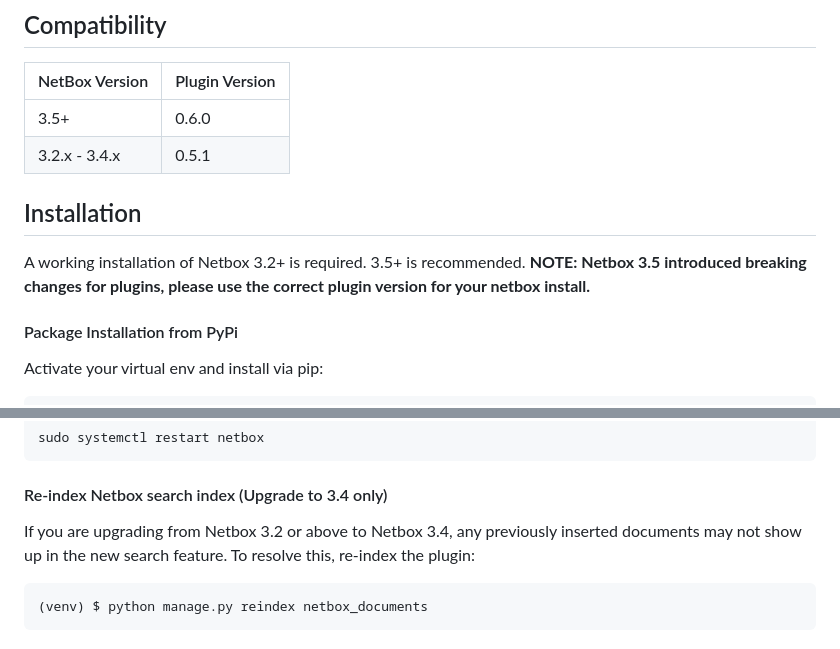
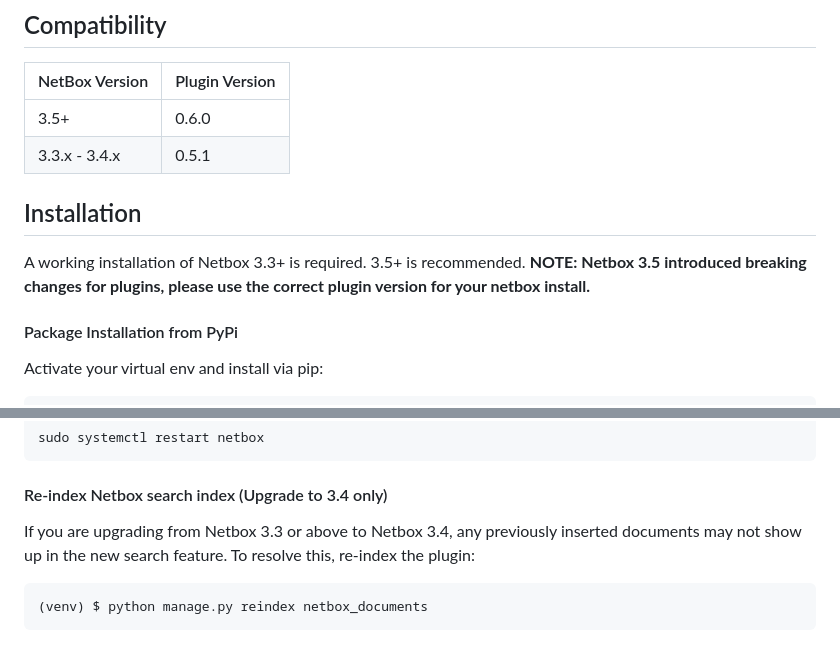
Before and after one commit to jasonyates/netbox-documents, a Markdown page: README.md, 2 parts joined by grey strips. Rendered like a GitHub page.

Commit message:
Min version is now 3.3

````diff
--- a/README.md
+++ b/README.md
@@ -20,12 +20,12 @@ A plugin designed to faciliate the storage of site, circuit, device type and dev
 | NetBox Version | Plugin Version |
 |----------------|----------------|
 |     3.5+       |      0.6.0     |
-| 3.2.x - 3.4.x  |      0.5.1     |
+| 3.3.x - 3.4.x  |      0.5.1     |
 
 
 ## Installation
 
-A working installation of Netbox 3.2+ is required. 3.5+ is recommended. **NOTE: Netbox 3.5 introduced breaking changes for plugins, please use the correct plugin version for your netbox install.**
+A working installation of Netbox 3.3+ is required. 3.5+ is recommended. **NOTE: Netbox 3.5 introduced breaking changes for plugins, please use the correct plugin version for your netbox install.**
 
 #### Package Installation from PyPi
 
@@ -138,7 +138,7 @@ sudo systemctl restart netbox
 
 #### Re-index Netbox search index (Upgrade to 3.4 only)
 
-If you are upgrading from Netbox 3.2 or above to Netbox 3.4, any previously inserted documents may not show up in the new search feature. To resolve this, re-index the plugin:
+If you are upgrading from Netbox 3.3 or above to Netbox 3.4, any previously inserted documents may not show up in the new search feature. To resolve this, re-index the plugin:
 
 ```
 (venv) $ python manage.py reindex netbox_documents
````
